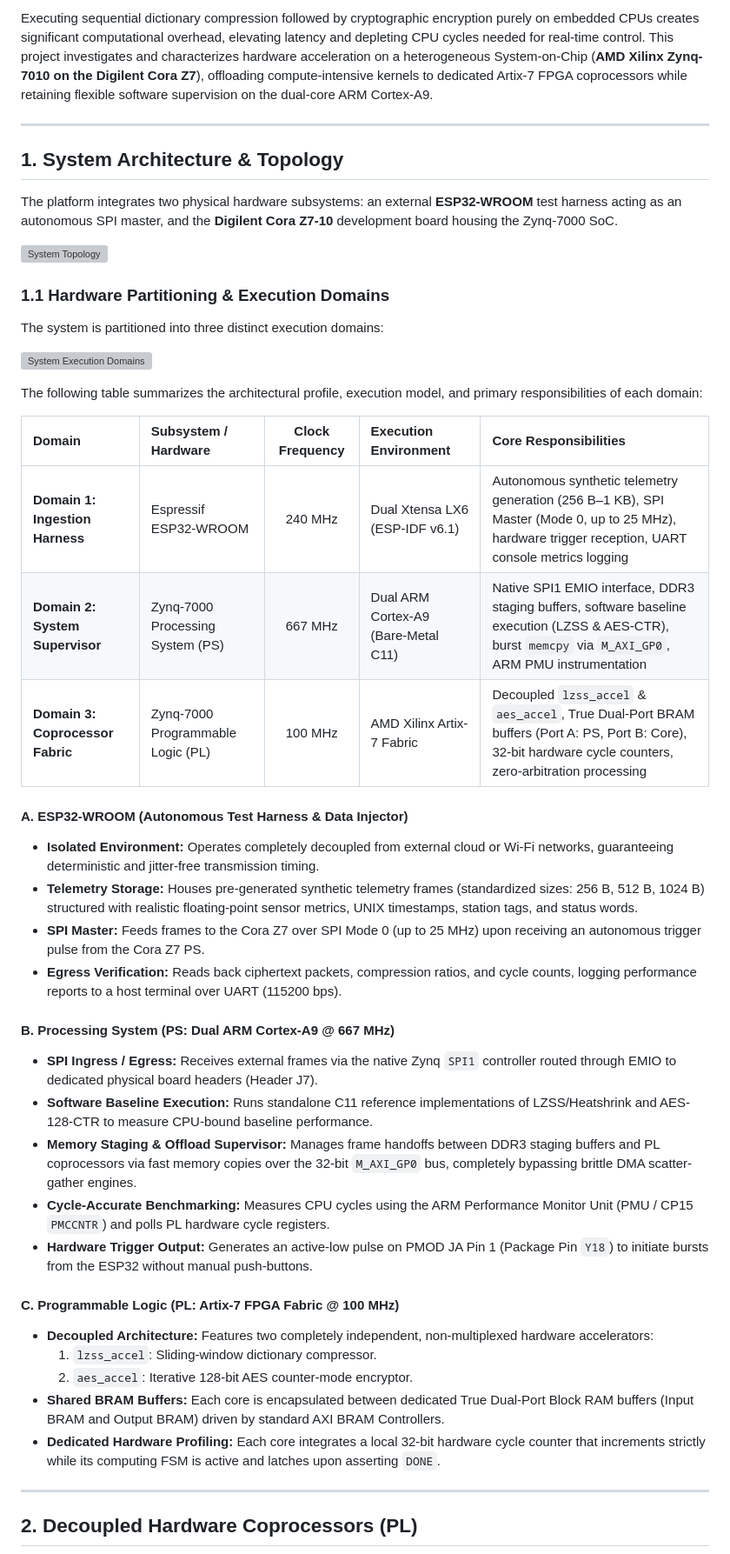
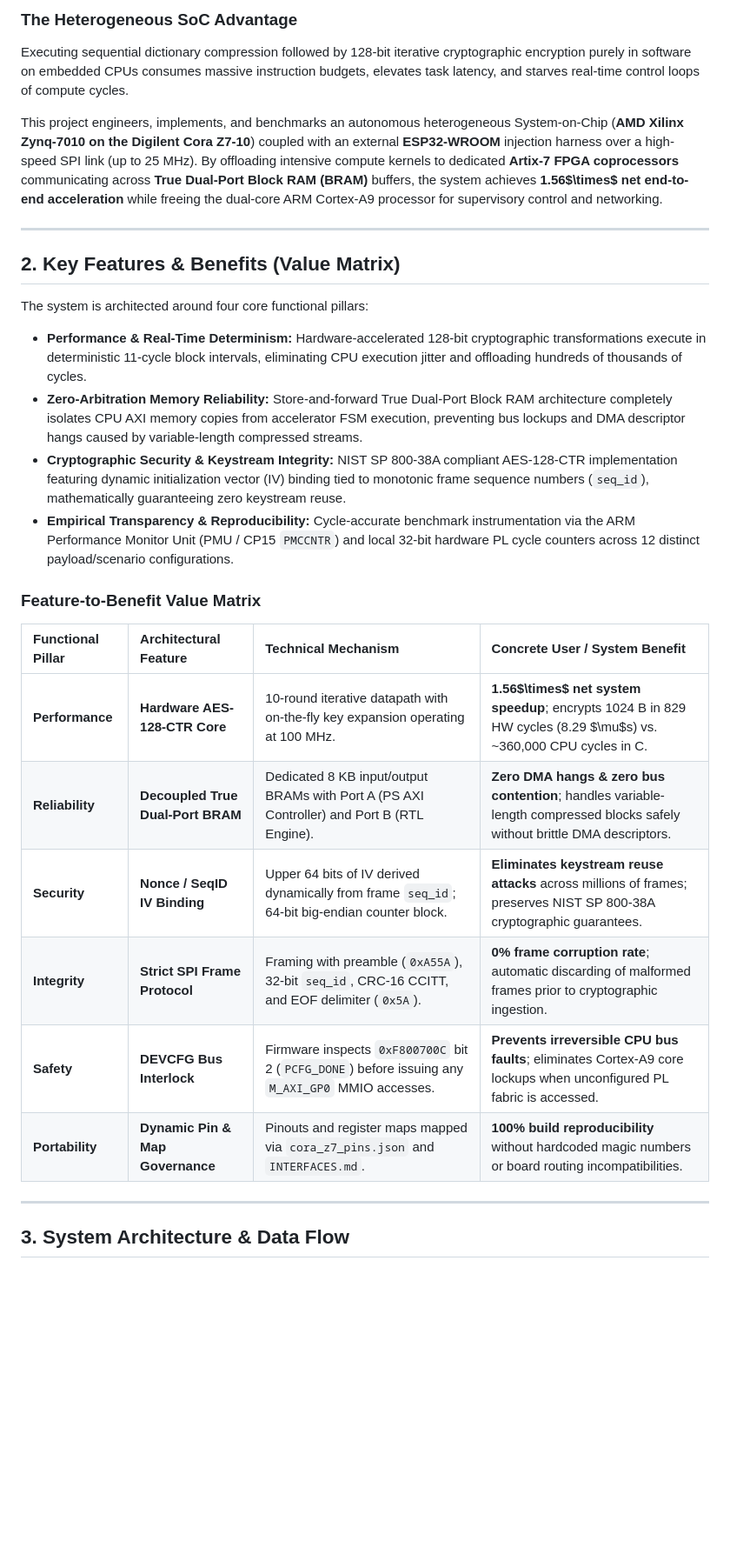
Before and after one commit to luishrmc/soc-proj, a Markdown page: README.md, the part around one of its changes. Shown at 87% size. GitHub-like rendering; blank space fills up the shorter version; grey boxes are pictures that could not be loaded.

Commit message:
docs(readme): upgrade documentation suite to showcase production-grade architecture and case studies

```diff
--- a/README.md
+++ b/README.md
@@ -26,49 +34,32 @@ $$\text{Raw Telemetry Frame} \xrightarrow[\text{Redundancy Reduction}]{\text{LZS
 
-Executing sequential dictionary compression followed by cryptographic encryption purely on embedded CPUs creates significant computational overhead, elevating latency and depleting CPU cycles needed for real-time control. This project investigates and characterizes hardware acceleration on a heterogeneous System-on-Chip (**AMD Xilinx Zynq-7010 on the Digilent Cora Z7**), offloading compute-intensive kernels to dedicated Artix-7 FPGA coprocessors while retaining flexible software supervision on the dual-core ARM Cortex-A9.
+### The Heterogeneous SoC Advantage
+Executing sequential dictionary compression followed by 128-bit iterative cryptographic encryption purely in software on embedded CPUs consumes massive instruction budgets, elevates task latency, and starves real-time control loops of compute cycles.
+
+This project engineers, implements, and benchmarks an autonomous heterogeneous System-on-Chip (**AMD Xilinx Zynq-7010 on the Digilent Cora Z7-10**) coupled with an external **ESP32-WROOM** injection harness over a high-speed SPI link (up to 25 MHz). By offloading intensive compute kernels to dedicated **Artix-7 FPGA coprocessors** communicating across **True Dual-Port Block RAM (BRAM)** buffers, the system achieves **1.56$\times$ net end-to-end acceleration** while freeing the dual-core ARM Cortex-A9 processor for supervisory control and networking.
 
 ---
 
-## 1. System Architecture & Topology
+## 2. Key Features & Benefits (Value Matrix)
 
-The platform integrates two physical hardware subsystems: an external **ESP32-WROOM** test harness acting as an autonomous SPI master, and the **Digilent Cora Z7-10** development board housing the Zynq-7000 SoC.
+The system is architected around four core functional pillars:
 
-![System Topology](utils/imgs/system_topology.svg)
+* **Performance & Real-Time Determinism:** Hardware-accelerated 128-bit cryptographic transformations execute in deterministic 11-cycle block intervals, eliminating CPU execution jitter and offloading hundreds of thousands of cycles.
+* **Zero-Arbitration Memory Reliability:** Store-and-forward True Dual-Port Block RAM architecture completely isolates CPU AXI memory copies from accelerator FSM execution, preventing bus lockups and DMA descriptor hangs caused by variable-length compressed streams.
+* **Cryptographic Security & Keystream Integrity:** NIST SP 800-38A compliant AES-128-CTR implementation featuring dynamic initialization vector (IV) binding tied to monotonic frame sequence numbers (`seq_id`), mathematically guaranteeing zero keystream reuse.
+* **Empirical Transparency & Reproducibility:** Cycle-accurate benchmark instrumentation via the ARM Performance Monitor Unit (PMU / CP15 `PMCCNTR`) and local 32-bit hardware PL cycle counters across 12 distinct payload/scenario configurations.
 
-### 1.1 Hardware Partitioning & Execution Domains
+### Feature-to-Benefit Value Matrix
 
-The system is partitioned into three distinct execution domains:
-
-![System Execution Domains](utils/imgs/system_execution_domains.svg)
-
-The following table summarizes the architectural profile, execution model, and primary responsibilities of each domain:
-
-| Domain | Subsystem / Hardware | Clock Frequency | Execution Environment | Core Responsibilities |
-| :--- | :--- | :---: | :--- | :--- |
-| **Domain 1: Ingestion Harness** | Espressif ESP32-WROOM | 240 MHz | Dual Xtensa LX6 (ESP-IDF v6.1) | Autonomous synthetic telemetry generation (256 B–1 KB), SPI Master (Mode 0, up to 25 MHz), hardware trigger reception, UART console metrics logging |
-| **Domain 2: System Supervisor** | Zynq-7000 Processing System (PS) | 667 MHz | Dual ARM Cortex-A9 (Bare-Metal C11) | Native SPI1 EMIO interface, DDR3 staging buffers, software baseline execution (LZSS & AES-CTR), burst `memcpy` via `M_AXI_GP0`, ARM PMU instrumentation |
-| **Domain 3: Coprocessor Fabric** | Zynq-7000 Programmable Logic (PL) | 100 MHz | AMD Xilinx Artix-7 Fabric | Decoupled `lzss_accel` & `aes_accel`, True Dual-Port BRAM buffers (Port A: PS, Port B: Core), 32-bit hardware cycle counters, zero-arbitration processing |
-
-#### A. ESP32-WROOM (Autonomous Test Harness & Data Injector)
-* **Isolated Environment:** Operates completely decoupled from external cloud or Wi-Fi networks, guaranteeing deterministic and jitter-free transmission timing.
-* **Telemetry Storage:** Houses pre-generated synthetic telemetry frames (standardized sizes: 256 B, 512 B, 1024 B) structured with realistic floating-point sensor metrics, UNIX timestamps, station tags, and status words.
-* **SPI Master:** Feeds frames to the Cora Z7 over SPI Mode 0 (up to 25 MHz) upon receiving an autonomous trigger pulse from the Cora Z7 PS.
-* **Egress Verification:** Reads back ciphertext packets, compression ratios, and cycle counts, logging performance reports to a host terminal over UART (115200 bps).
-
-#### B. Processing System (PS: Dual ARM Cortex-A9 @ 667 MHz)
-* **SPI Ingress / Egress:** Receives external frames via the native Zynq `SPI1` controller routed through EMIO to dedicated physical board headers (Header J7).
-* **Software Baseline Execution:** Runs standalone C11 reference implementations of LZSS/Heatshrink and AES-128-CTR to measure CPU-bound baseline performance.
-* **Memory Staging & Offload Supervisor:** Manages frame handoffs between DDR3 staging buffers and PL coprocessors via fast memory copies over the 32-bit `M_AXI_GP0` bus, completely bypassing brittle DMA scatter-gather engines.
-* **Cycle-Accurate Benchmarking:** Measures CPU cycles using the ARM Performance Monitor Unit (PMU / CP15 `PMCCNTR`) and polls PL hardware cycle registers.
-* **Hardware Trigger Output:** Generates an active-low pulse on PMOD JA Pin 1 (Package Pin `Y18`) to initiate bursts from the ESP32 without manual push-buttons.
-
-#### C. Programmable Logic (PL: Artix-7 FPGA Fabric @ 100 MHz)
-* **Decoupled Architecture:** Features two completely independent, non-multiplexed hardware accelerators:
-  1. `lzss_accel`: Sliding-window dictionary compressor.
-  2. `aes_accel`: Iterative 128-bit AES counter-mode encryptor.
-* **Shared BRAM Buffers:** Each core is encapsulated between dedicated True Dual-Port Block RAM buffers (Input BRAM and Output BRAM) driven by standard AXI BRAM Controllers.
-* **Dedicated Hardware Profiling:** Each core integrates a local 32-bit hardware cycle counter that increments strictly while its computing FSM is active and latches upon asserting `DONE`.
+| Functional Pillar | Architectural Feature | Technical Mechanism | Concrete User / System Benefit |
+| :--- | :--- | :--- | :--- |
+| **Performance** | **Hardware AES-128-CTR Core** | 10-round iterative datapath with on-the-fly key expansion operating at 100 MHz. | **1.56$\times$ net system speedup**; encrypts 1024 B in 829 HW cycles (8.29 $\mu$s) vs. ~360,000 CPU cycles in C. |
+| **Reliability** | **Decoupled True Dual-Port BRAM** | Dedicated 8 KB input/output BRAMs with Port A (PS AXI Controller) and Port B (RTL Engine). | **Zero DMA hangs & zero bus contention**; handles variable-length compressed blocks safely without brittle DMA descriptors. |
+| **Security** | **Nonce / SeqID IV Binding** | Upper 64 bits of IV derived dynamically from frame `seq_id`; 64-bit big-endian counter block. | **Eliminates keystream reuse attacks** across millions of frames; preserves NIST SP 800-38A cryptographic guarantees. |
+| **Integrity** | **Strict SPI Frame Protocol** | Framing with preamble (`0xA55A`), 32-bit `seq_id`, CRC-16 CCITT, and EOF delimiter (`0x5A`). | **0% frame corruption rate**; automatic discarding of malformed frames prior to cryptographic ingestion. |
+| **Safety** | **DEVCFG Bus Interlock** | Firmware inspects `0xF800700C` bit 2 (`PCFG_DONE`) before issuing any `M_AXI_GP0` MMIO accesses. | **Prevents irreversible CPU bus faults**; eliminates Cortex-A9 core lockups when unconfigured PL fabric is accessed. |
+| **Portability** | **Dynamic Pin & Map Governance** | Pinouts and register maps mapped via `cora_z7_pins.json` and `INTERFACES.md`. | **100% build reproducibility** without hardcoded magic numbers or board routing incompatibilities. |
 
 ---
 
-## 2. Decoupled Hardware Coprocessors (PL)
+## 3. System Architecture & Data Flow
 
```
Also changed, not shown: other parts of README.md (+297 -212 lines).
